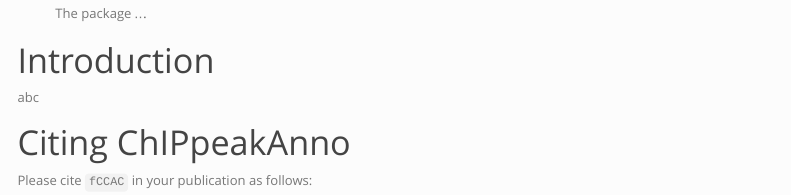
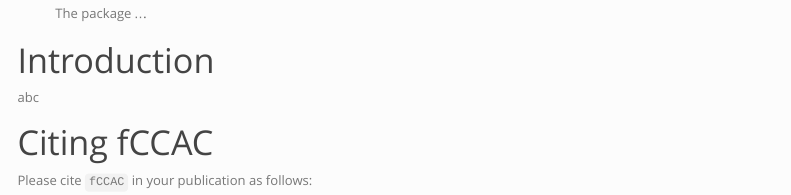
Before and after one commit to pmb59/fCCAC, an R Markdown document (vignettes/fCCAC.Rmd): the page in a window 1100 px wide, from 150 px down. Rendered offline with R 4.5, knitr and Pandoc, with nearby package versions; some code elsewhere in the file could not run offline; menus at the side of the page are left out.

Commit message:
Update fCCAC.Rmd

````diff
--- a/vignettes/fCCAC.Rmd
+++ b/vignettes/fCCAC.Rmd
@@ -31,7 +31,7 @@
 abc
 
 
-# Citing ChIPpeakAnno
+# Citing fCCAC
 Please cite `fCCAC` in your publication as follows:
 ```{r citation, echo=FALSE}
 citation(package="fCCAC")
````
